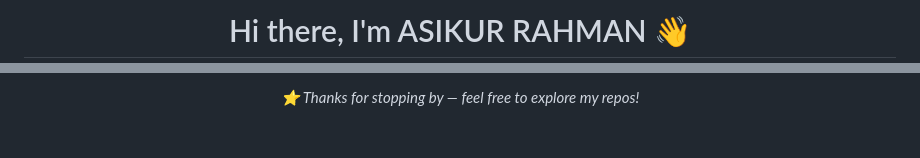
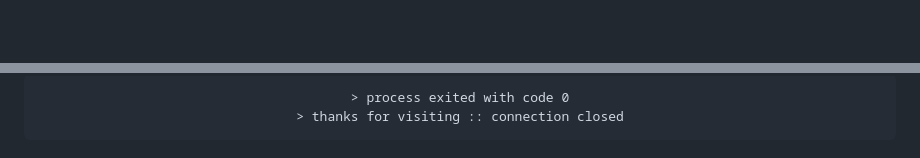
Before and after one commit to asikafridi/asikafridi, a Markdown page: README.md, 2 parts joined by grey strips. GitHub-like rendering; blank space fills up the shorter version.

Commit message:
Revamp README with new personal and project info
Updated personal information, added YAML section, and modified tech stack and project details.

````diff
--- a/README.md
+++ b/README.md
@@ -1,2 +1,2 @@
-<h1 align="center">Hi there, I'm ASIKUR RAHMAN 👋</h1>
+<div align="center">
 
@@ -101,3 +146,10 @@
 </p>
 
-<p align="center"><em>⭐️ Thanks for stopping by — feel free to explore my repos!</em></p>
+<div align="center">
+
+```
+> process exited with code 0
+> thanks for visiting :: connection closed
+```
+
+</div>
````
Also changed, not shown: other parts of README.md (+107 -62 lines).
